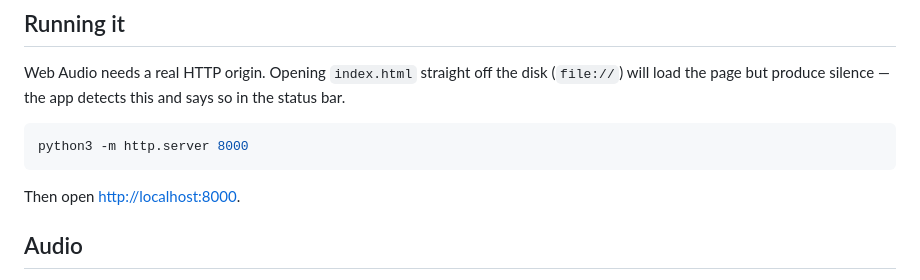
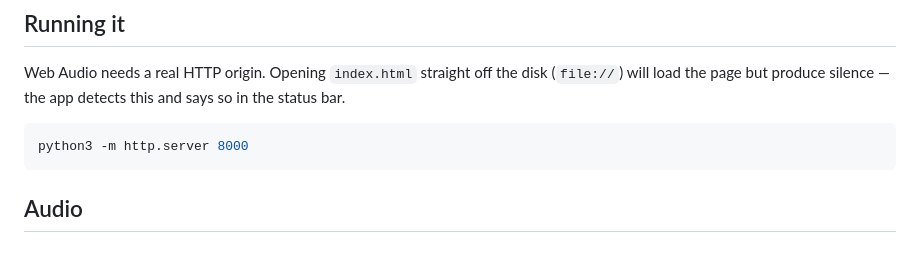
Before and after one commit to Mystiq-07/wmp-visualizer, a Markdown page: README.md, the part around the change. GitHub-like rendering; blank space fills up the shorter version.

````diff
--- a/README.md
+++ b/README.md
@@ -21,7 +21,7 @@ says so in the status bar.
 python3 -m http.server 8000
 ```
 
-Then open <http://localhost:8000>.
+
 
 ## Audio
 
````
